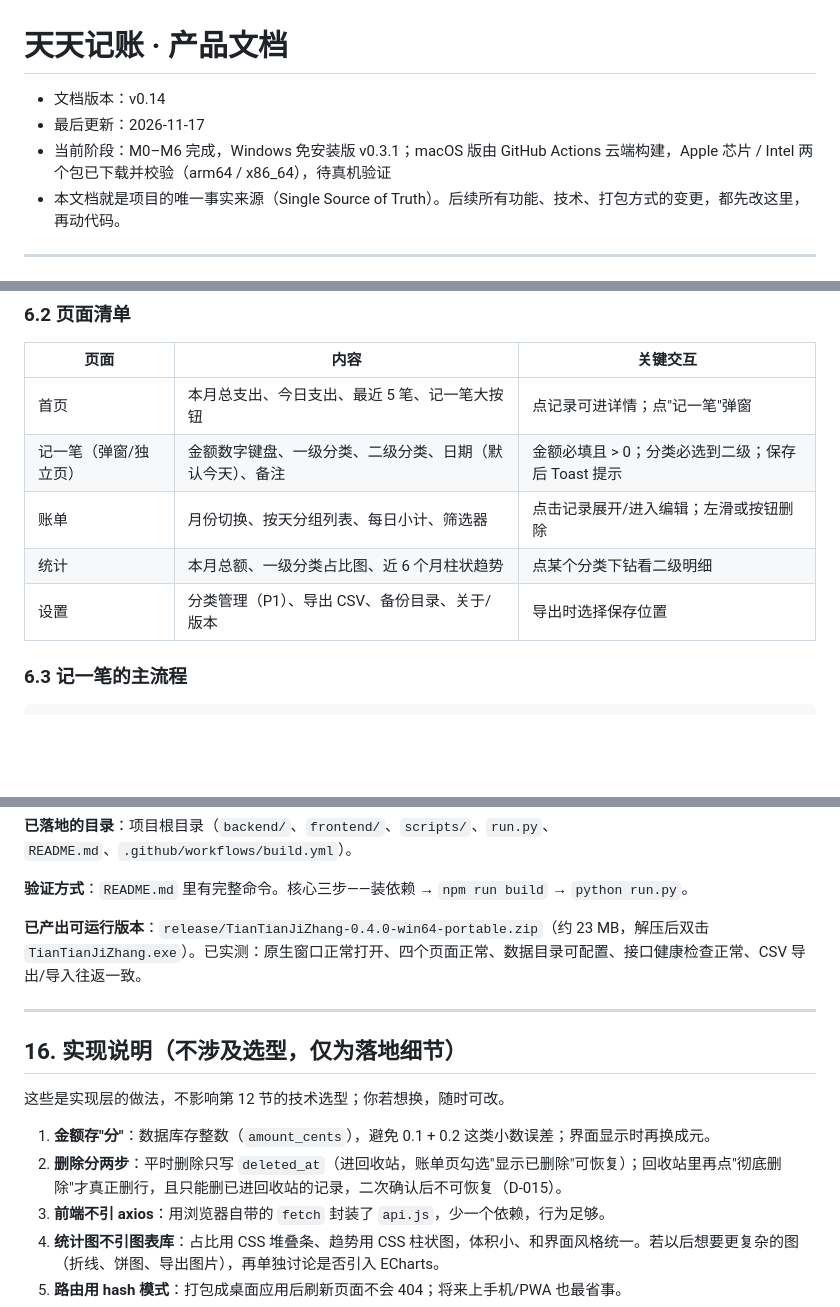
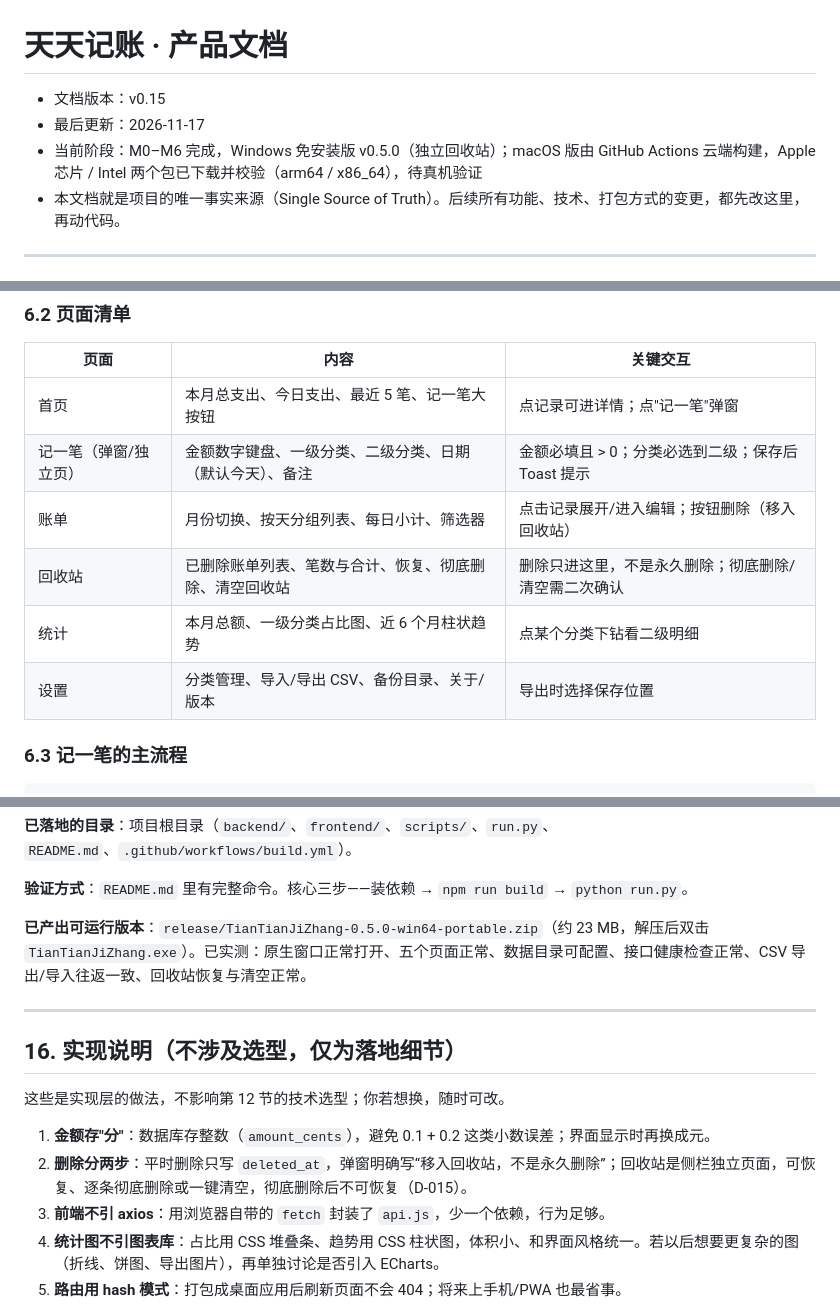
Before and after one commit to baibai1323/tiantian, a Markdown page: dsh.md, 3 parts joined by grey strips. GitHub-like rendering; blank space fills up the shorter version.

```diff
--- a/dsh.md
+++ b/dsh.md
@@ -1,8 +1,8 @@
 # 天天记账 · 产品文档
 
-- 文档版本：v0.14
+- 文档版本：v0.15
 - 最后更新：2026-11-17
-- 当前阶段：M0–M6 完成，Windows 免安装版 v0.3.1；macOS 版由 GitHub Actions 云端构建，Apple 芯片 / Intel 两个包已下载并校验（arm64 / x86_64），待真机验证
+- 当前阶段：M0–M6 完成，Windows 免安装版 v0.5.0（独立回收站）；macOS 版由 GitHub Actions 云端构建，Apple 芯片 / Intel 两个包已下载并校验（arm64 / x86_64），待真机验证
 - 本文档就是项目的唯一事实来源（Single Source of Truth）。后续所有功能、技术、打包方式的变更，都先改这里，再动代码。
 
 ---
@@ -300,9 +301,10 @@
 | --- | --- | --- |
 | 首页 | 本月总支出、今日支出、最近 5 笔、记一笔大按钮 | 点记录可进详情；点"记一笔"弹窗 |
 | 记一笔（弹窗/独立页） | 金额数字键盘、一级分类、二级分类、日期（默认今天）、备注 | 金额必填且 > 0；分类必选到二级；保存后 Toast 提示 |
-| 账单 | 月份切换、按天分组列表、每日小计、筛选器 | 点击记录展开/进入编辑；左滑或按钮删除 |
+| 账单 | 月份切换、按天分组列表、每日小计、筛选器 | 点击记录展开/进入编辑；按钮删除（移入回收站） |
+| 回收站 | 已删除账单列表、笔数与合计、恢复、彻底删除、清空回收站 | 删除只进这里，不是永久删除；彻底删除/清空需二次确认 |
 | 统计 | 本月总额、一级分类占比图、近 6 个月柱状趋势 | 点某个分类下钻看二级明细 |
-| 设置 | 分类管理（P1）、导出 CSV、备份目录、关于/版本 | 导出时选择保存位置 |
+| 设置 | 分类管理、导入/导出 CSV、备份目录、关于/版本 | 导出时选择保存位置 |
 
 ### 6.3 记一笔的主流程
 
@@ -650,7 +654,7 @@ CREATE TABLE setting (
 
 **验证方式**：`README.md` 里有完整命令。核心三步——装依赖 → `npm run build` → `python run.py`。
 
-**已产出可运行版本**：`release/TianTianJiZhang-0.4.0-win64-portable.zip`（约 23 MB，解压后双击 `TianTianJiZhang.exe`）。已实测：原生窗口正常打开、四个页面正常、数据目录可配置、接口健康检查正常、CSV 导出/导入往返一致。
+**已产出可运行版本**：`release/TianTianJiZhang-0.5.0-win64-portable.zip`（约 23 MB，解压后双击 `TianTianJiZhang.exe`）。已实测：原生窗口正常打开、五个页面正常、数据目录可配置、接口健康检查正常、CSV 导出/导入往返一致、回收站恢复与清空正常。
 
 ---
 
@@ -659,7 +663,7 @@ CREATE TABLE setting (
 这些是实现层的做法，不影响第 12 节的技术选型；你若想换，随时可改。
 
 1. **金额存"分"**：数据库存整数（`amount_cents`），避免 0.1 + 0.2 这类小数误差；界面显示时再换成元。
-2. **删除分两步**：平时删除只写 `deleted_at`（进回收站，账单页勾选"显示已删除"可恢复）；回收站里再点"彻底删除"才真正删行，且只能删已进回收站的记录，二次确认后不可恢复（D-015）。
+2. **删除分两步**：平时删除只写 `deleted_at`，弹窗明确写“移入回收站，不是永久删除”；回收站是侧栏独立页面，可恢复、逐条彻底删除或一键清空，彻底删除后不可恢复（D-015）。
 3. **前端不引 axios**：用浏览器自带的 `fetch` 封装了 `api.js`，少一个依赖，行为足够。
 4. **统计图不引图表库**：占比用 CSS 堆叠条、趋势用 CSS 柱状图，体积小、和界面风格统一。若以后想要更复杂的图（折线、饼图、导出图片），再单独讨论是否引入 ECharts。
 5. **路由用 hash 模式**：打包成桌面应用后刷新页面不会 404；将来上手机/PWA 也最省事。
```
Also changed, not shown: other parts of dsh.md (+8 -4 lines), README.md (+16 -6 lines), docs/screenshots/bills.png, docs/screenshots/trash-confirm.png (added), docs/screenshots/trash.png (added), 11 other files.
